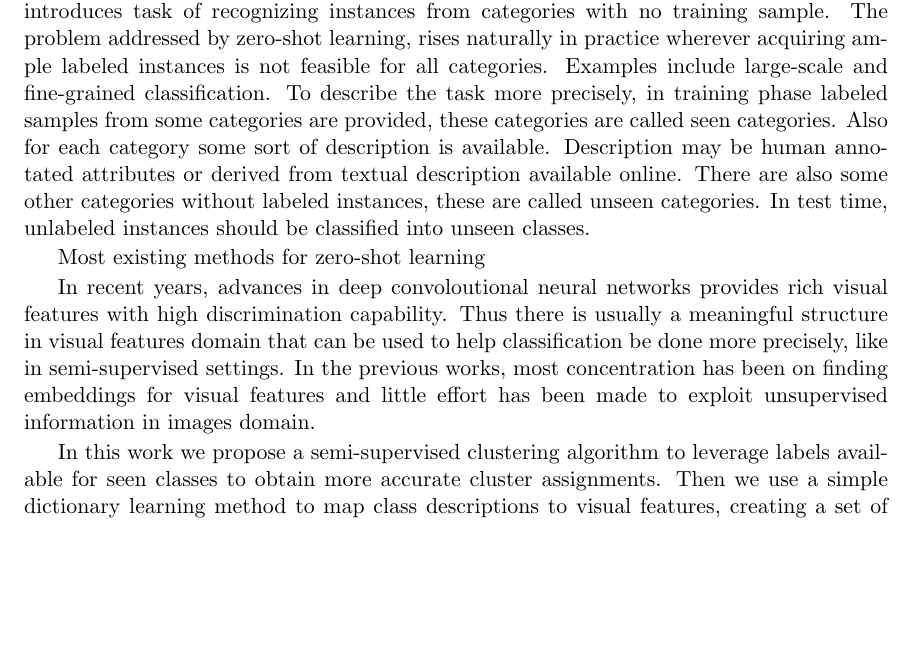
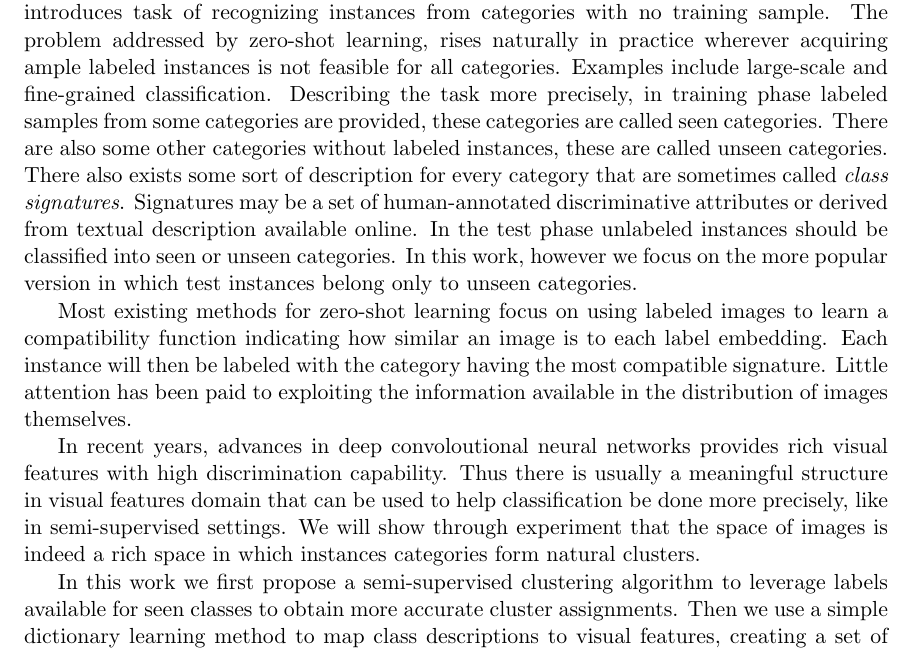
Before and after one commit to smohsensh/thesis, a LaTeX paper (zsl_dictionary/zsl_dic.tex): part of page 1 of 5, cut so that both start at the same text, the shorter picture padded with empty space. Compiled offline with pdfLaTeX.

Commit message:
intro almost done

```diff
--- a/zsl_dictionary/zsl_dic.tex
+++ b/zsl_dictionary/zsl_dic.tex
@@ -83,24 +83,28 @@ Zero-shot learning is an extension to the conventional supervised learning scena
 that introduces task of recognizing instances from categories with no training sample.
  The problem addressed by zero-shot learning, rises naturally in practice wherever acquiring ample labeled instances
  is not feasible for all categories. Examples include large-scale and fine-grained classification.
-To describe the task more precisely, in training phase labeled samples from some categories are provided,
-these categories are called seen categories. Also for each category some sort of description is available.
-Description may be human annotated attributes or derived from textual description available online.
-There are also some other categories without labeled instances, these are called unseen categories.
- In test time, unlabeled instances should be classified into unseen classes.
+Describing the task more precisely, in training phase labeled samples from some categories are provided,
+these categories are called seen categories. There are also some other categories without labeled instances, these are called unseen categories.
+There also exists some sort of description for every category that are sometimes called \textit{class signatures}.
+Signatures may be a set of human-annotated discriminative attributes or derived from textual description available online.
+In the test phase unlabeled instances should be classified into seen or unseen categories. In this work, however we focus on the more popular version
+in which test instances belong only to unseen categories.
  %In this setting, zero-shot learning mitigates the problem of acquiring labeled instances, which can be hard for novel, rare and fine grained categories.
 
-Most existing methods for zero-shot learning %TODO %!!!!!!!!!!!!!!!!!!!!!!!!!!!!!!!!!!!!!!!!!!!!!!!!
+Most existing methods for zero-shot learning focus on using labeled images to learn a compatibility function indicating how similar an image is
+to each label embedding. Each instance will then be labeled with the category having the most compatible signature. Little attention
+has been paid to exploiting the information available in the distribution of images themselves.
 
  In recent years, advances in deep convoloutional neural networks provides rich visual features with high discrimination capability.
  Thus there is usually a meaningful structure in visual features domain
-that can be used to help classification be done more precisely, like in semi-supervised settings.
- In the previous works, most concentration has been on finding embeddings for visual features and little effort has been made to exploit unsupervised information in images domain.
+that can be used to help classification be done more precisely, like in semi-supervised settings. We will show through experiment that
+the space of images is indeed a rich space in which instances categories form natural clusters.
+ %In the previous works, most concentration has been on finding embeddings for visual features and little effort has been made to exploit unsupervised information in images domain.
 
  In this work
  %we first justify the claim made above by applying a simple clustering algorithm and reporting
 %Rand Index measure between cluster assignments and ground truth labels. Motivated by the result,
- we propose a
+ we first propose a
   semi-supervised clustering algorithm to leverage labels available for seen classes to obtain more accurate cluster assignments.
  Then we use a simple dictionary learning method to map class descriptions to visual features, creating a set of landmarks in
  visual domain. These landmarks are used to label cluster centers driven from clustering algorithm. We argue that this learning
```
Also changed, not shown: zsl_dictionary/zsl_dic.tex (22 more changed lines).
